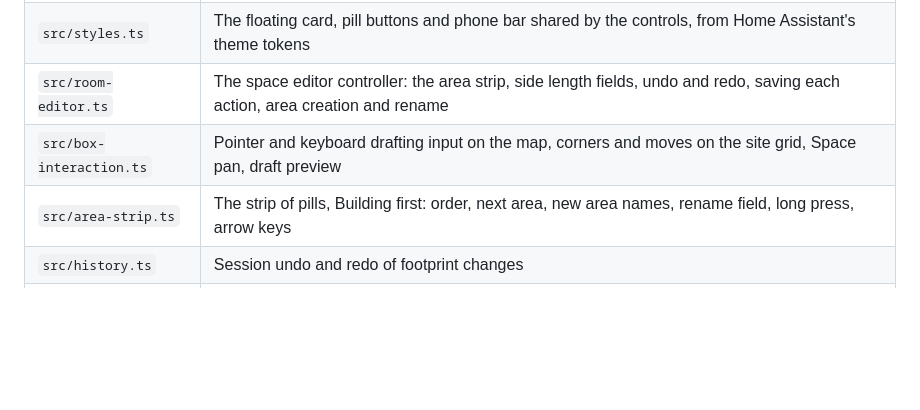
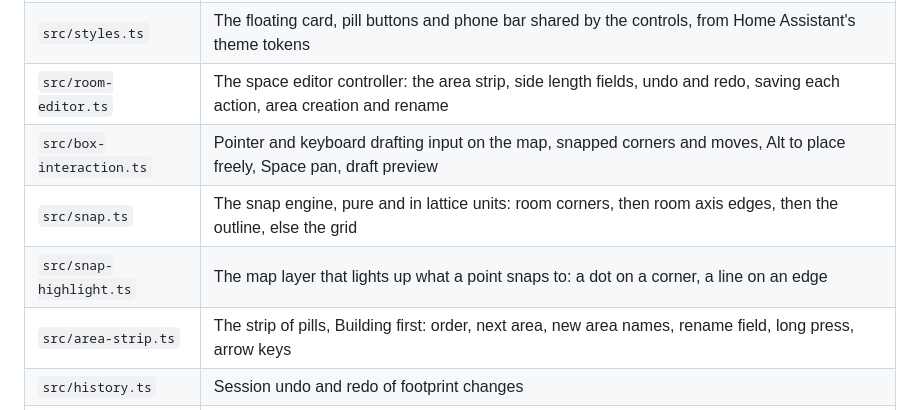
Before and after one commit to BIM-Tools/ha-spatial, a Markdown page: frontend/README.md, the part around the change. Drawn GitHub-style; blank space fills up the shorter version.

```diff
--- a/frontend/README.md
+++ b/frontend/README.md
@@ -40,7 +40,9 @@ licences of the bundled MapLibre, Lit, turf, polyclip-ts (with bignumber.js and
 | `src/room-labels.ts` | Room labels: area icon, name and (in the panel) net area, placed and stepped by the room's size on screen |
 | `src/styles.ts` | The floating card, pill buttons and phone bar shared by the controls, from Home Assistant's theme tokens |
 | `src/room-editor.ts` | The space editor controller: the area strip, side length fields, undo and redo, saving each action, area creation and rename |
-| `src/box-interaction.ts` | Pointer and keyboard drafting input on the map, corners and moves on the site grid, Space pan, draft preview |
+| `src/box-interaction.ts` | Pointer and keyboard drafting input on the map, snapped corners and moves, Alt to place freely, Space pan, draft preview |
+| `src/snap.ts` | The snap engine, pure and in lattice units: room corners, then room axis edges, then the outline, else the grid |
+| `src/snap-highlight.ts` | The map layer that lights up what a point snaps to: a dot on a corner, a line on an edge |
 | `src/area-strip.ts` | The strip of pills, Building first: order, next area, new area names, rename field, long press, arrow keys |
 | `src/history.ts` | Session undo and redo of footprint changes |
 | `src/spatial-card.ts` | The card: wraps the panel element, without the header and tools; loads the panel bundle when created |
```
Also changed, not shown: docs/user-guide.md (+14 -4 lines), docs/images/align.png, docs/images/phone.png, 16 other files.
